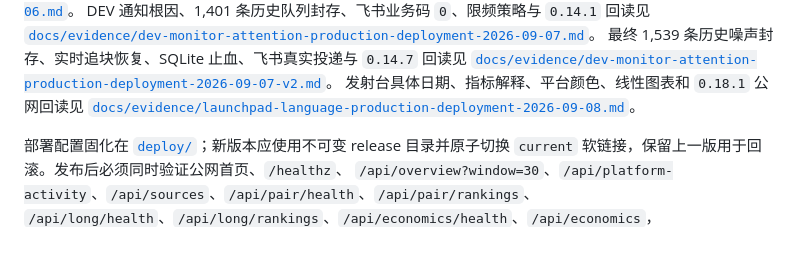
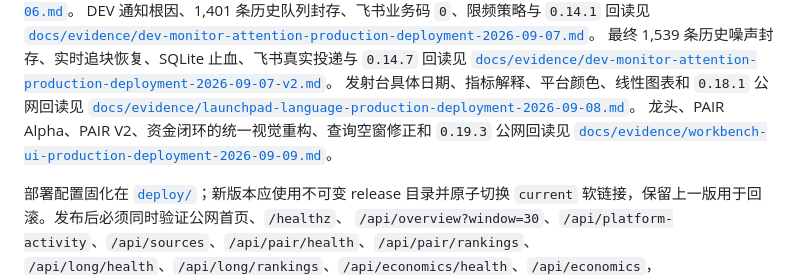
Before and after one commit to MeiYanDong/robinhood-chain-launchpad-dashboard, a Markdown page: README.md, the part around one of its changes. GitHub-like rendering; blank space fills up the shorter version.

Commit message:
docs: record workbench ui deployment

```diff
--- a/README.md
+++ b/README.md
@@ -361,6 +361,8 @@ DEV 通知根因、1,401 条历史队列封存、飞书业务码 `0`、限频策
 [`docs/evidence/dev-monitor-attention-production-deployment-2026-09-07-v2.md`](docs/evidence/dev-monitor-attention-production-deployment-2026-09-07-v2.md)。
 发射台具体日期、指标解释、平台颜色、线性图表和 `0.18.1` 公网回读见
 [`docs/evidence/launchpad-language-production-deployment-2026-09-08.md`](docs/evidence/launchpad-language-production-deployment-2026-09-08.md)。
+龙头、PAIR Alpha、PAIR V2、资金闭环的统一视觉重构、查询空窗修正和 `0.19.3` 公网回读见
+[`docs/evidence/workbench-ui-production-deployment-2026-09-09.md`](docs/evidence/workbench-ui-production-deployment-2026-09-09.md)。
 
 部署配置固化在 [`deploy/`](deploy/)；新版本应使用不可变 release 目录并原子切换
 `current` 软链接，保留上一版用于回滚。发布后必须同时验证公网首页、`/healthz`、
```
Also changed, not shown: other parts of README.md (+1 -1 lines), docs/evidence/workbench-ui-production-deployment-2026-09-09.md (added, +71 -0 lines).
